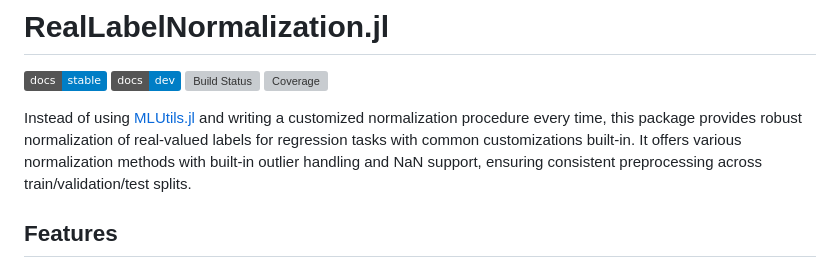
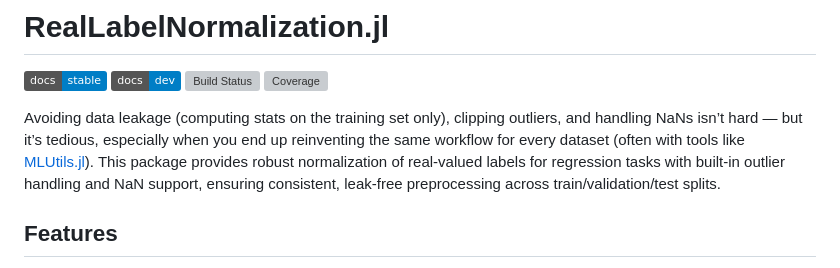
Before and after one commit to kchu25/RealLabelNormalization.jl, a Markdown page: README.md, the part around the change. Rendered like a GitHub page; badges without logos; grey boxes are pictures that could not be loaded.

```diff
--- a/README.md
+++ b/README.md
@@ -6,7 +6,8 @@
 [![Coverage](https://codecov.io/gh/kchu25/RealLabelNormalization.jl/branch/main/graph/badge.svg)](https://codecov.io/gh/kchu25/RealLabelNormalization.jl)
 
 
-Instead of using [MLUtils.jl](https://github.com/JuliaML/MLUtils.jl) and writing a customized normalization procedure every time, this package provides robust normalization of real-valued labels for regression tasks with common customizations built-in. It offers various normalization methods with built-in outlier handling and NaN support, ensuring consistent preprocessing across train/validation/test splits.
+Avoiding data leakage (computing stats on the training set only), clipping outliers, and handling NaNs isn’t hard — but it’s tedious, especially when you end up reinventing the same workflow for every dataset (often with tools like [MLUtils.jl](https://github.com/JuliaML/MLUtils.jl)). This package provides robust normalization of real-valued labels for regression tasks with built-in outlier handling and NaN support, ensuring consistent, leak-free preprocessing across train/validation/test splits.
+
 
 ## Features
 
```
